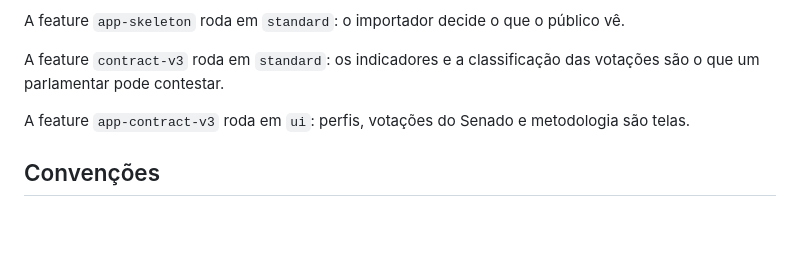
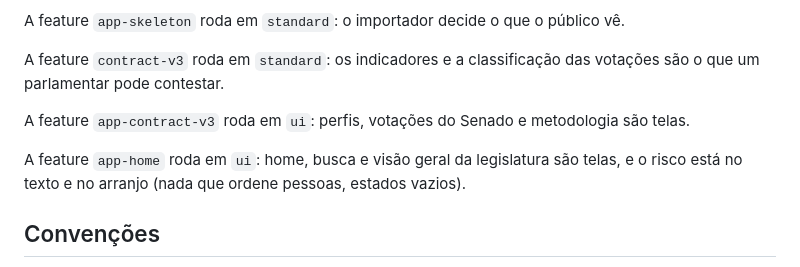
Before and after one commit to augusto-dmh/mandato-aberto, a Markdown page: AGENTS.md, the part around the change. Drawn GitHub-style; blank space fills up the shorter version.

Commit message:
docs(specs): write the app-home checks
Turn the approved app-home plan into 51 checks with named proofs, the
coverage join over every route status, filter value, empty state and
budget number, and the one-builder arithmetic, before any code. The
feature runs in the ui profile because its risk is copy and arrangement.

Assisted-by: Claude Code

```diff
--- a/AGENTS.md
+++ b/AGENTS.md
@@ -27,6 +27,8 @@ A feature `contract-v3` roda em `standard`: os indicadores e a classificação d
 
 A feature `app-contract-v3` roda em `ui`: perfis, votações do Senado e metodologia são telas.
 
+A feature `app-home` roda em `ui`: home, busca e visão geral da legislatura são telas, e o risco está no texto e no arranjo (nada que ordene pessoas, estados vazios).
+
 ## Convenções
 
 - Código, commits, branches, nomes de arquivo e identificadores em inglês. Copy do site, documentos de pesquisa e corpo de PR em português. Artefatos em `.specs/` em inglês.
```
Also changed, not shown: 1 other file.
